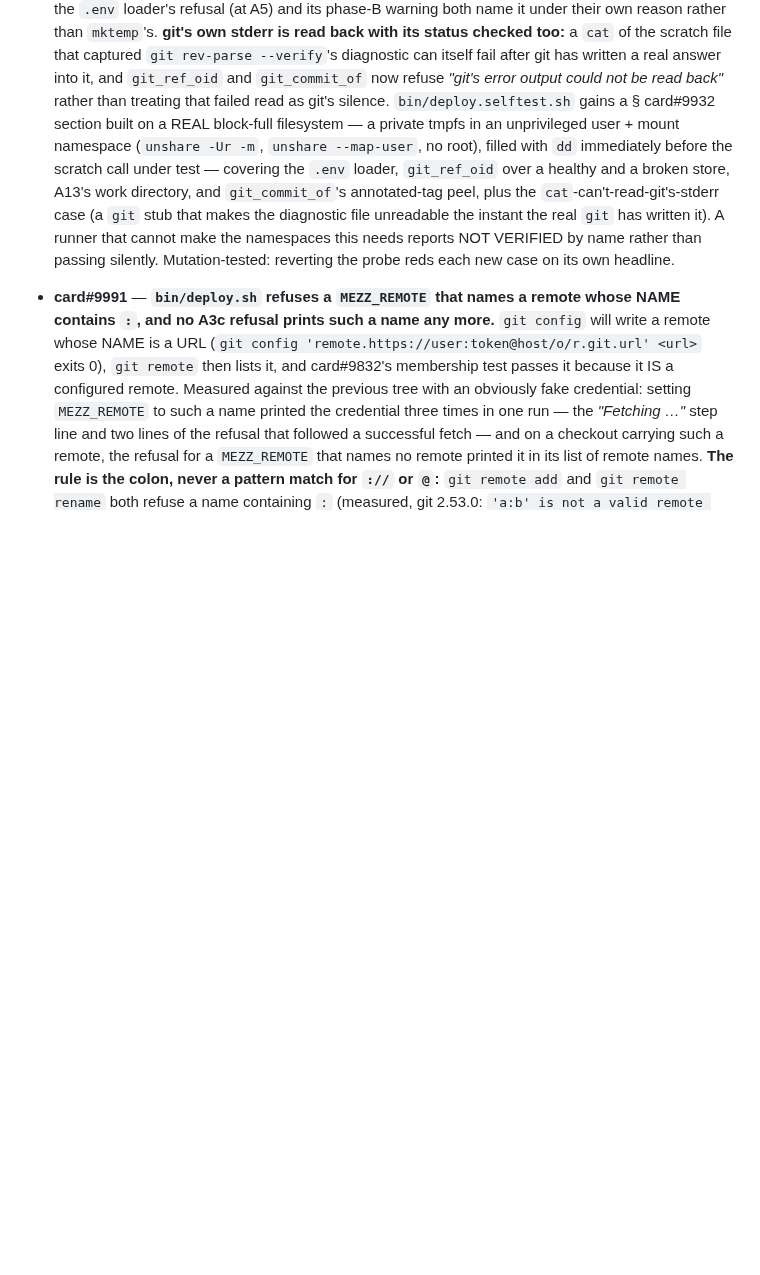
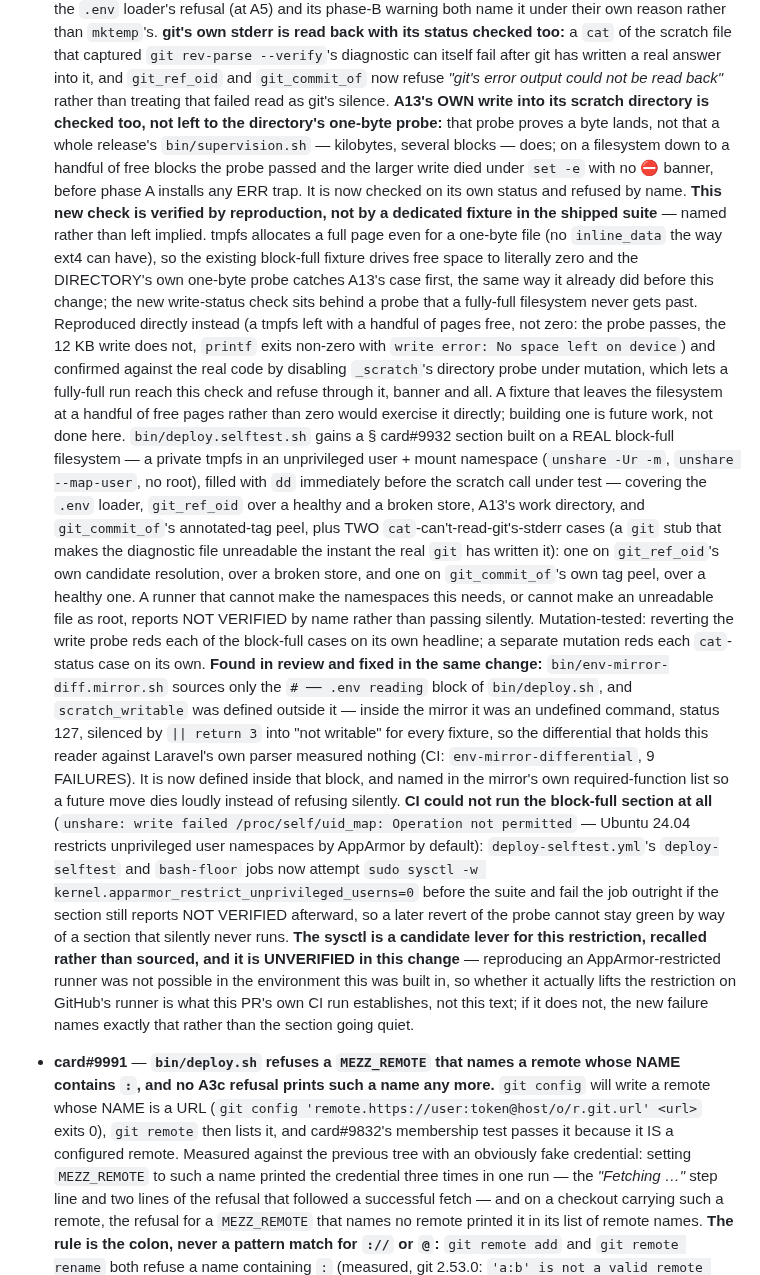
Before and after one commit to PupFuzz/mezzanine, a Markdown page: docs/CHANGELOG.md, the part around the change. Drawn GitHub-style; blank space fills up the shorter version.

Commit message:
card#9932 round-2: update the CHANGELOG entry for B-1, SF-1, SF-2, SF-5 and their residuals
Folds this round's fixes into the existing [Unreleased] entry rather than adding a second one
for the same card: A13's own write-status check (SF-5) and the residual naming what still
verifies it by reproduction rather than a dedicated fixture; the second cat-status case on
git_commit_of's own peel (SF-2); the mirror block-boundary bug found and fixed in the same
change (B-1); and the CI attempt to run the block-full section for real, with its own
UNVERIFIED caveat named plainly rather than implied (SF-1).

Co-Authored-By: Claude Sonnet 5 <noreply@anthropic.com>
Claude-Session: https://claude.ai/code/session_011cd1LAENaQ7woaNqihUf7n

```diff
--- a/docs/CHANGELOG.md
+++ b/docs/CHANGELOG.md
@@ -47,14 +47,50 @@ size; `docs/PLAN.md § 4` says why the archive files need no gate of their own b
   captured `git rev-parse --verify`'s diagnostic can itself fail after git has written a real answer
   into it, and `git_ref_oid` and `git_commit_of` now refuse *"git's error output could not be read
   back"* rather than treating that failed read as git's silence.
+  **A13's OWN write into its scratch directory is checked too, not left to the directory's one-byte
+  probe:** that probe proves a byte lands, not that a whole release's `bin/supervision.sh` — kilobytes,
+  several blocks — does; on a filesystem down to a handful of free blocks the probe passed and the
+  larger write died under `set -e` with no ⛔ banner, before phase A installs any ERR trap. It is now
+  checked on its own status and refused by name.
+  **This new check is verified by reproduction, not by a dedicated fixture in the shipped suite** —
+  named rather than left implied. tmpfs allocates a full page even for a one-byte file (no `inline_data`
+  the way ext4 can have), so the existing block-full fixture drives free space to literally zero and the
+  DIRECTORY's own one-byte probe catches A13's case first, the same way it already did before this
+  change; the new write-status check sits behind a probe that a fully-full filesystem never gets past.
+  Reproduced directly instead (a tmpfs left with a handful of pages free, not zero: the probe passes, the
+  12 KB write does not, `printf` exits non-zero with `write error: No space left on device`) and
+  confirmed against the real code by disabling `_scratch`'s directory probe under mutation, which lets
+  a fully-full run reach this check and refuse through it, banner and all. A fixture that leaves the
+  filesystem at a handful of free pages rather than zero would exercise it directly; building one is
+  future work, not done here.
   `bin/deploy.selftest.sh` gains a § card#9932 section built on a REAL block-full filesystem — a
   private tmpfs in an unprivileged user + mount namespace (`unshare -Ur -m`, `unshare --map-user`,
   no root), filled with `dd` immediately before the scratch call under test — covering the `.env`
   loader, `git_ref_oid` over a healthy and a broken store, A13's work directory, and
-  `git_commit_of`'s annotated-tag peel, plus the `cat`-can't-read-git's-stderr case (a `git` stub
-  that makes the diagnostic file unreadable the instant the real `git` has written it). A runner
-  that cannot make the namespaces this needs reports NOT VERIFIED by name rather than passing
-  silently. Mutation-tested: reverting the probe reds each new case on its own headline.
+  `git_commit_of`'s annotated-tag peel, plus TWO `cat`-can't-read-git's-stderr cases (a `git` stub
+  that makes the diagnostic file unreadable the instant the real `git` has written it): one on
+  `git_ref_oid`'s own candidate resolution, over a broken store, and one on `git_commit_of`'s own tag
+  peel, over a healthy one. A runner that cannot make the namespaces this needs, or cannot make an
+  unreadable file as root, reports NOT VERIFIED by name rather than passing silently.
+  Mutation-tested: reverting the write probe reds each of the block-full cases on its own headline;
+  a separate mutation reds each `cat`-status case on its own.
+  **Found in review and fixed in the same change:** `bin/env-mirror-diff.mirror.sh` sources only the
+  `# ── .env reading` block of `bin/deploy.sh`, and `scratch_writable` was defined outside it — inside
+  the mirror it was an undefined command, status 127, silenced by `|| return 3` into "not writable" for
+  every fixture, so the differential that holds this reader against Laravel's own parser measured
+  nothing (CI: `env-mirror-differential`, 9 FAILURES). It is now defined inside that block, and named
+  in the mirror's own required-function list so a future move dies loudly instead of refusing
+  silently.
+  **CI could not run the block-full section at all** (`unshare: write failed /proc/self/uid_map:
+  Operation not permitted` — Ubuntu 24.04 restricts unprivileged user namespaces by AppArmor by
+  default): `deploy-selftest.yml`'s `deploy-selftest` and `bash-floor` jobs now attempt
+  `sudo sysctl -w kernel.apparmor_restrict_unprivileged_userns=0` before the suite and fail the job
+  outright if the section still reports NOT VERIFIED afterward, so a later revert of the probe cannot
+  stay green by way of a section that silently never runs. **The sysctl is a candidate lever for this
+  restriction, recalled rather than sourced, and it is UNVERIFIED in this change** — reproducing an
+  AppArmor-restricted runner was not possible in the environment this was built in, so whether it
+  actually lifts the restriction on GitHub's runner is what this PR's own CI run establishes, not this
+  text; if it does not, the new failure names exactly that rather than the section going quiet.
 
 - **card#9991** — **`bin/deploy.sh` refuses a `MEZZ_REMOTE` that names a remote whose NAME contains
   `:`, and no A3c refusal prints such a name any more.** `git config` will write a remote whose NAME
```
